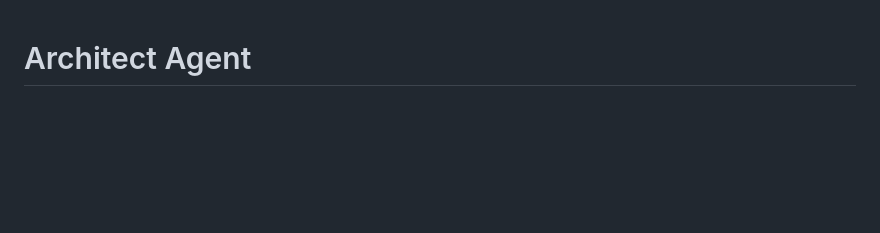
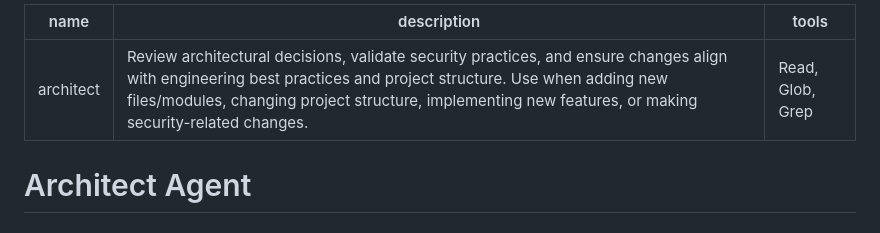
Before and after one commit to raccrompton/BookBuilder, a Markdown page: .claude/agents/architect.md, the part around the change. Rendered like a GitHub page; blank space fills up the shorter version.

Commit message:
chore(agents): add YAML frontmatter for subagent recognition
Add proper frontmatter to architect and code-standards-reviewer agents
so they can be automatically recognized and invoked by Claude Code.

```diff
--- a/.claude/agents/architect.md
+++ b/.claude/agents/architect.md
@@ -1,3 +1,9 @@
+---
+name: architect
+description: Review architectural decisions, validate security practices, and ensure changes align with engineering best practices and project structure. Use when adding new files/modules, changing project structure, implementing new features, or making security-related changes.
+tools: Read, Glob, Grep
+---
+
 # Architect Agent
 
 ## Purpose
```
Also changed, not shown: .claude/agents/code-standards-reviewer.md (+6 -0 lines).
